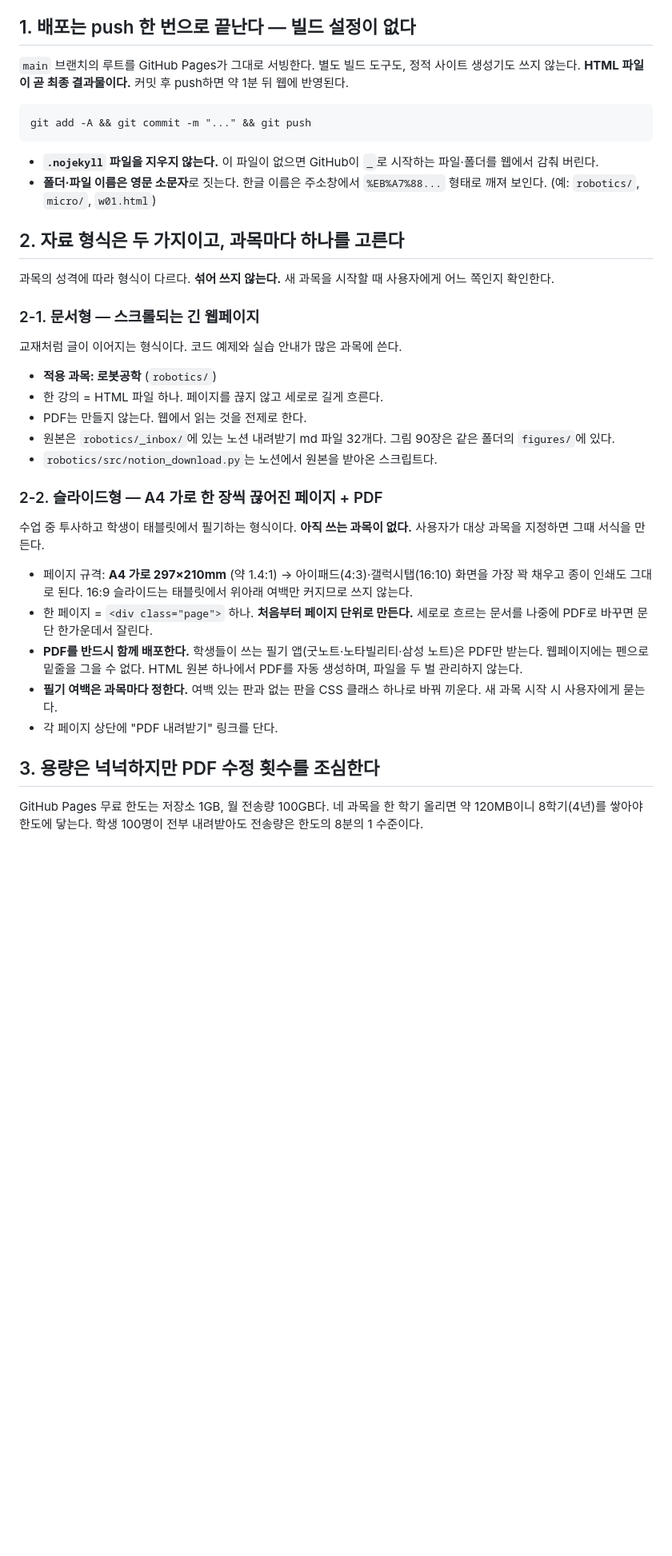
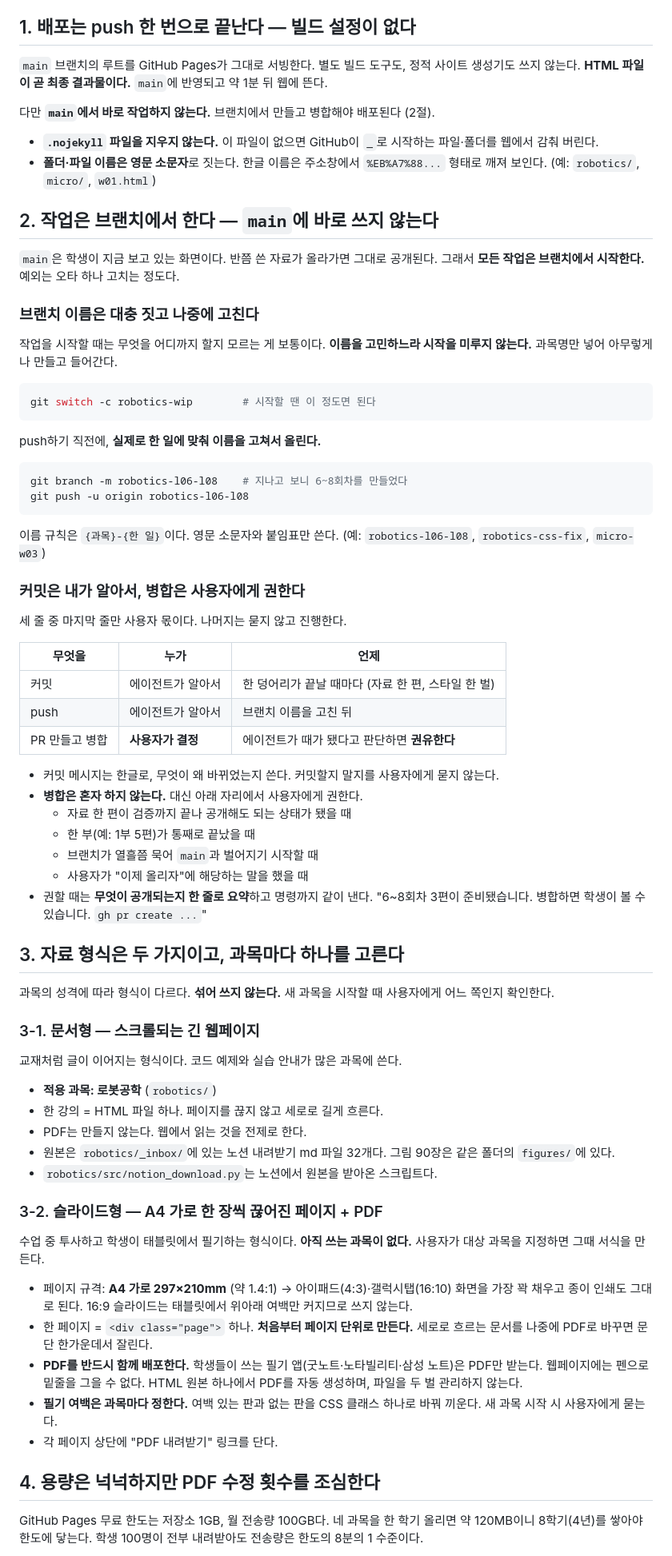
Before and after one commit to goodgodgd/lecture-slides, a Markdown page: CLAUDE.md, the part around one of its changes. Shown at 80% size. Rendered like a GitHub page; blank space fills up the shorter version.

Commit message:
브랜치 작업·병합 승인 규칙을 CLAUDE.md에 추가
- 루트 CLAUDE.md에 2절 신설: main에 직접 쓰지 않고 브랜치에서 작업
- 브랜치 이름은 과목명만 넣어 대충 만들고, push 직전에 한 일에 맞춰 개명
- 커밋·push는 에이전트 재량, PR 생성·병합은 사용자에게 권유
- 기존 2~6절을 3~7절로 밀고, 1절의 직접 push 예시를 브랜치 흐름으로 교체
- robotics/CLAUDE.md 제작 순서에 브랜치 생성 단계 추가

Co-Authored-By: Claude Opus 5 <noreply@anthropic.com>

````diff
--- a/CLAUDE.md
+++ b/CLAUDE.md
@@ -27,22 +27,63 @@
 ## 1. 배포는 push 한 번으로 끝난다 — 빌드 설정이 없다
 
 `main` 브랜치의 루트를 GitHub Pages가 그대로 서빙한다. 별도 빌드 도구도, 정적 사이트 생성기도 쓰지 않는다.
-**HTML 파일이 곧 최종 결과물이다.** 커밋 후 push하면 약 1분 뒤 웹에 반영된다.
+**HTML 파일이 곧 최종 결과물이다.** `main`에 반영되고 약 1분 뒤 웹에 뜬다.
 
-```
-git add -A && git commit -m "..." && git push
-```
+다만 **`main`에서 바로 작업하지 않는다.** 브랜치에서 만들고 병합해야 배포된다 (2절).
 
 - **`.nojekyll` 파일을 지우지 않는다.** 이 파일이 없으면 GitHub이 `_`로 시작하는 파일·폴더를
   웹에서 감춰 버린다.
 - **폴더·파일 이름은 영문 소문자**로 짓는다. 한글 이름은 주소창에서 `%EB%A7%88...` 형태로 깨져 보인다.
   (예: `robotics/`, `micro/`, `w01.html`)
 
-## 2. 자료 형식은 두 가지이고, 과목마다 하나를 고른다
+## 2. 작업은 브랜치에서 한다 — `main`에 바로 쓰지 않는다
+
+`main`은 학생이 지금 보고 있는 화면이다. 반쯤 쓴 자료가 올라가면 그대로 공개된다.
+그래서 **모든 작업은 브랜치에서 시작한다.** 예외는 오타 하나 고치는 정도다.
+
+### 브랜치 이름은 대충 짓고 나중에 고친다
+
+작업을 시작할 때는 무엇을 어디까지 할지 모르는 게 보통이다.
+**이름을 고민하느라 시작을 미루지 않는다.** 과목명만 넣어 아무렇게나 만들고 들어간다.
+
+```bash
+git switch -c robotics-wip        # 시작할 땐 이 정도면 된다
+```
+
+push하기 직전에, **실제로 한 일에 맞춰 이름을 고쳐서 올린다.**
+
+```bash
+git branch -m robotics-l06-l08    # 지나고 보니 6~8회차를 만들었다
+git push -u origin robotics-l06-l08
+```
+
+이름 규칙은 `{과목}-{한 일}`이다. 영문 소문자와 붙임표만 쓴다.
+(예: `robotics-l06-l08`, `robotics-css-fix`, `micro-w03`)
+
+### 커밋은 내가 알아서, 병합은 사용자에게 권한다
+
+세 줄 중 마지막 줄만 사용자 몫이다. 나머지는 묻지 않고 진행한다.
+
+| 무엇을 | 누가 | 언제 |
+|---|---|---|
+| 커밋 | 에이전트가 알아서 | 한 덩어리가 끝날 때마다 (자료 한 편, 스타일 한 벌) |
+| push | 에이전트가 알아서 | 브랜치 이름을 고친 뒤 |
+| PR 만들고 병합 | **사용자가 결정** | 에이전트가 때가 됐다고 판단하면 **권유한다** |
+
+- 커밋 메시지는 한글로, 무엇이 왜 바뀌었는지 쓴다. 커밋할지 말지를 사용자에게 묻지 않는다.
+- **병합은 혼자 하지 않는다.** 대신 아래 자리에서 사용자에게 권한다.
+  - 자료 한 편이 검증까지 끝나 공개해도 되는 상태가 됐을 때
+  - 한 부(예: 1부 5편)가 통째로 끝났을 때
+  - 브랜치가 열흘쯤 묵어 `main`과 벌어지기 시작할 때
+  - 사용자가 "이제 올리자"에 해당하는 말을 했을 때
+- 권할 때는 **무엇이 공개되는지 한 줄로 요약**하고 명령까지 같이 낸다.
+  "6~8회차 3편이 준비됐습니다. 병합하면 학생이 볼 수 있습니다. `gh pr create ...`"
+
+## 3. 자료 형식은 두 가지이고, 과목마다 하나를 고른다
 
 과목의 성격에 따라 형식이 다르다. **섞어 쓰지 않는다.** 새 과목을 시작할 때 사용자에게 어느 쪽인지 확인한다.
 
-### 2-1. 문서형 — 스크롤되는 긴 웹페이지
+### 3-1. 문서형 — 스크롤되는 긴 웹페이지
 
 교재처럼 글이 이어지는 형식이다. 코드 예제와 실습 안내가 많은 과목에 쓴다.
 
@@ -53,7 +94,7 @@ git add -A && git commit -m "..." && git push
   그림 90장은 같은 폴더의 `figures/`에 있다.
 - `robotics/src/notion_download.py`는 노션에서 원본을 받아온 스크립트다.
 
-### 2-2. 슬라이드형 — A4 가로 한 장씩 끊어진 페이지 + PDF
+### 3-2. 슬라이드형 — A4 가로 한 장씩 끊어진 페이지 + PDF
 
 수업 중 투사하고 학생이 태블릿에서 필기하는 형식이다. **아직 쓰는 과목이 없다.**
 사용자가 대상 과목을 지정하면 그때 서식을 만든다.
@@ -70,7 +111,7 @@ git add -A && git commit -m "..." && git push
   새 과목 시작 시 사용자에게 묻는다.
 - 각 페이지 상단에 "PDF 내려받기" 링크를 단다.
 
-## 3. 용량은 넉넉하지만 PDF 수정 횟수를 조심한다
+## 4. 용량은 넉넉하지만 PDF 수정 횟수를 조심한다
 
 GitHub Pages 무료 한도는 저장소 1GB, 월 전송량 100GB다. 네 과목을 한 학기 올리면 약 120MB이니
 8학기(4년)를 쌓아야 한도에 닿는다. 학생 100명이 전부 내려받아도 전송량은 한도의 8분의 1 수준이다.
````
Also changed, not shown: other parts of CLAUDE.md (+3 -3 lines), robotics/CLAUDE.md (+2 -1 lines).
